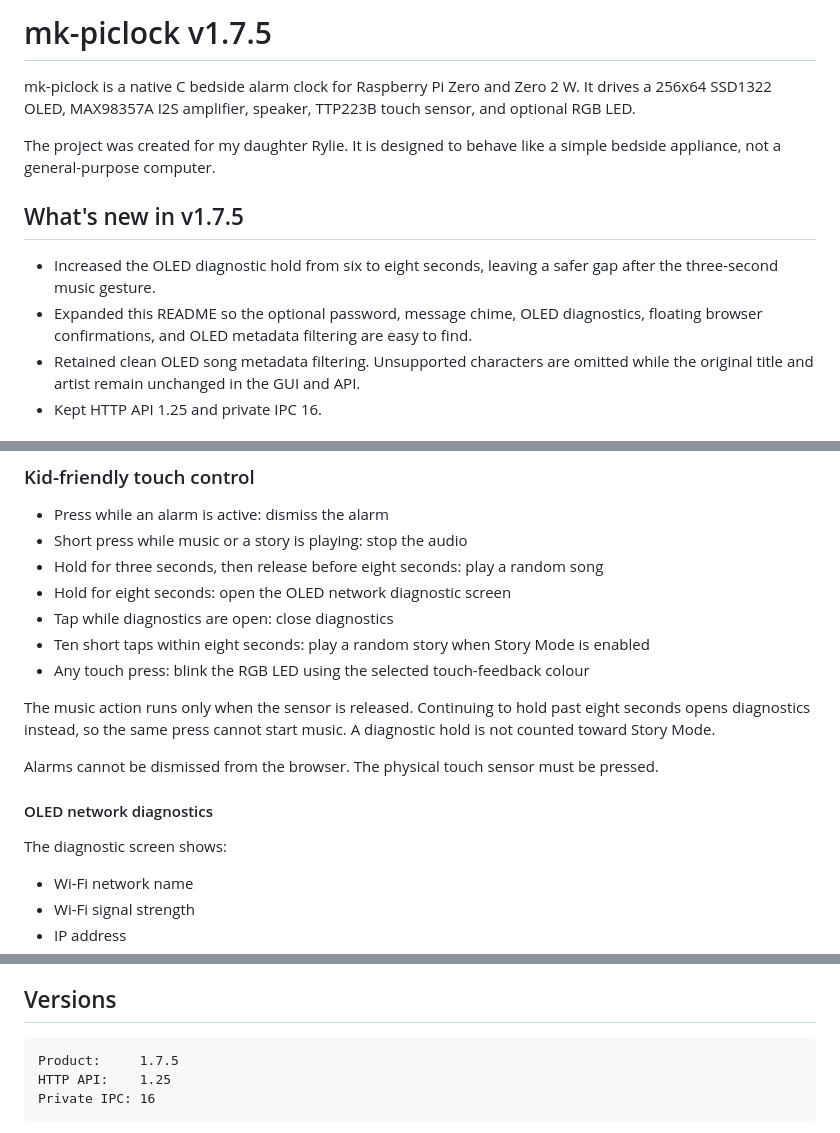
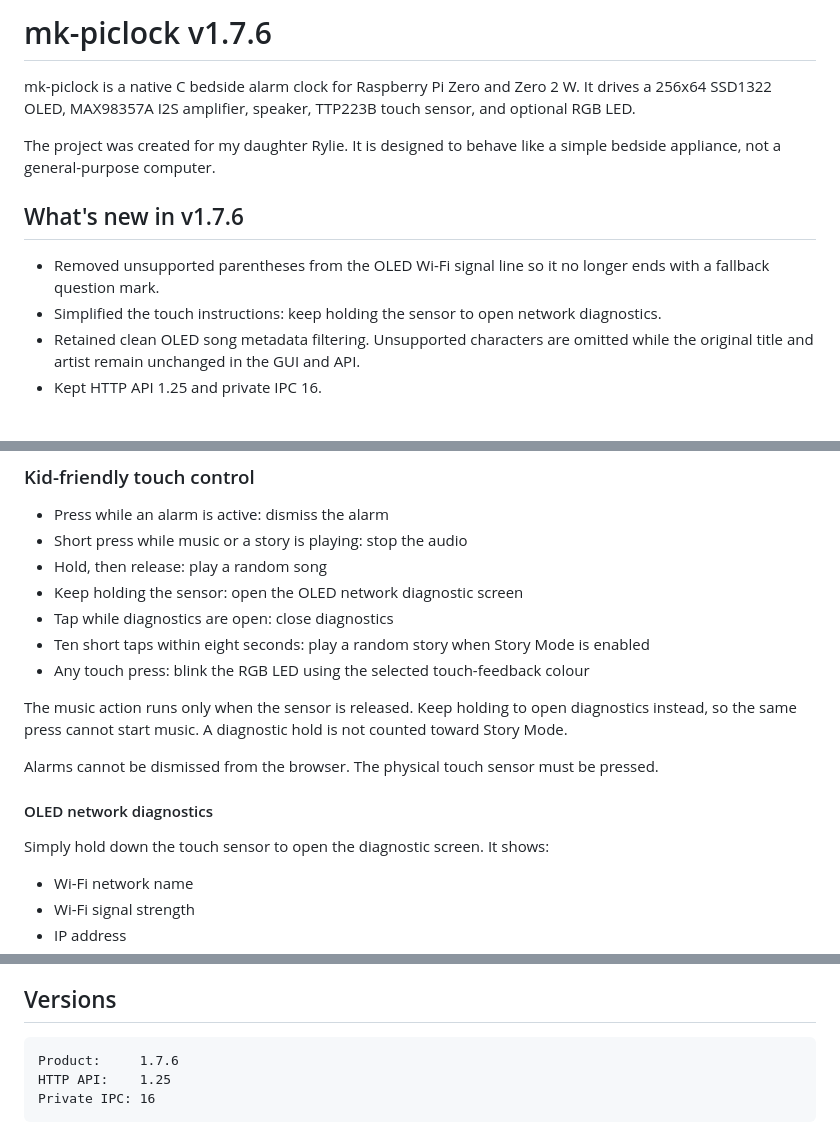
Before and after one commit to mkinderwater/mk-piclock, a Markdown page: README.md, 3 parts joined by grey strips. Drawn GitHub-style.

````diff
--- a/README.md
+++ b/README.md
@@ -1,13 +1,13 @@
-# mk-piclock v1.7.5
+# mk-piclock v1.7.6
 
 mk-piclock is a native C bedside alarm clock for Raspberry Pi Zero and Zero 2 W. It drives a 256x64 SSD1322 OLED, MAX98357A I2S amplifier, speaker, TTP223B touch sensor, and optional RGB LED.
 
 The project was created for my daughter Rylie. It is designed to behave like a simple bedside appliance, not a general-purpose computer.
 
-## What's new in v1.7.5
+## What's new in v1.7.6
 
-- Increased the OLED diagnostic hold from six to eight seconds, leaving a safer gap after the three-second music gesture.
-- Expanded this README so the optional password, message chime, OLED diagnostics, floating browser confirmations, and OLED metadata filtering are easy to find.
+- Removed unsupported parentheses from the OLED Wi-Fi signal line so it no longer ends with a fallback question mark.
+- Simplified the touch instructions: keep holding the sensor to open network diagnostics.
 - Retained clean OLED song metadata filtering. Unsupported characters are omitted while the original title and artist remain unchanged in the GUI and API.
 - Kept HTTP API 1.25 and private IPC 16.
 
@@ -60,19 +60,19 @@ It is retained during factory reset and is not part of the user music library.
 
 - Press while an alarm is active: dismiss the alarm
 - Short press while music or a story is playing: stop the audio
-- Hold for three seconds, then release before eight seconds: play a random song
-- Hold for eight seconds: open the OLED network diagnostic screen
+- Hold, then release: play a random song
+- Keep holding the sensor: open the OLED network diagnostic screen
 - Tap while diagnostics are open: close diagnostics
 - Ten short taps within eight seconds: play a random story when Story Mode is enabled
 - Any touch press: blink the RGB LED using the selected touch-feedback colour
 
-The music action runs only when the sensor is released. Continuing to hold past eight seconds opens diagnostics instead, so the same press cannot start music. A diagnostic hold is not counted toward Story Mode.
+The music action runs only when the sensor is released. Keep holding to open diagnostics instead, so the same press cannot start music. A diagnostic hold is not counted toward Story Mode.
 
 Alarms cannot be dismissed from the browser. The physical touch sensor must be pressed.
 
 #### OLED network diagnostics
 
-The diagnostic screen shows:
+Simply hold down the touch sensor to open the diagnostic screen. It shows:
 
 - Wi-Fi network name
 - Wi-Fi signal strength
@@ -513,7 +513,7 @@ sudo journalctl -f \
 ## Versions
 
 ```text
-Product:     1.7.5
+Product:     1.7.6
 HTTP API:    1.25
 Private IPC: 16
 ```
````
